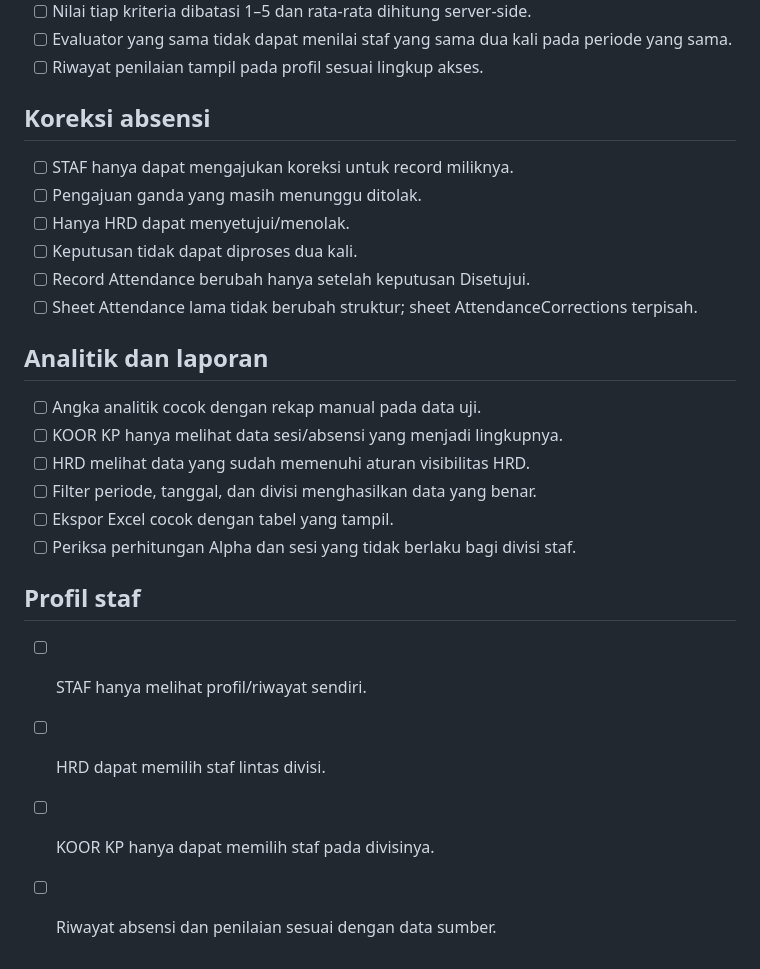
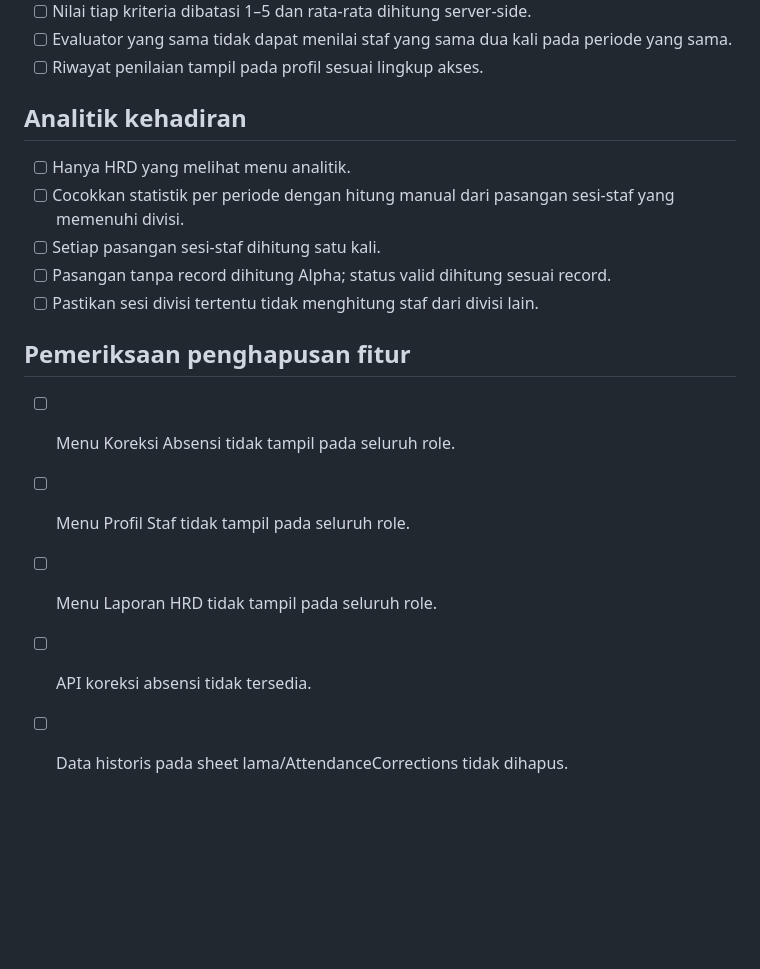
Before and after one commit to denisrohmansyah-cloud/NevAbsenku, a Markdown page: TESTING.md, the part around the change. GitHub-like rendering; blank space fills up the shorter version.

Commit message:
test: update checklist for removed features and analytics

```diff
--- a/TESTING.md
+++ b/TESTING.md
@@ -80,24 +80,16 @@ Checklist manual ringkas untuk setiap rilis NEV Absenku. Tandai hasil uji dan br
 - [ ] Evaluator yang sama tidak dapat menilai staf yang sama dua kali pada periode yang sama.
 - [ ] Riwayat penilaian tampil pada profil sesuai lingkup akses.
 
-## Koreksi absensi
-- [ ] STAF hanya dapat mengajukan koreksi untuk record miliknya.
-- [ ] Pengajuan ganda yang masih menunggu ditolak.
-- [ ] Hanya HRD dapat menyetujui/menolak.
-- [ ] Keputusan tidak dapat diproses dua kali.
-- [ ] Record Attendance berubah hanya setelah keputusan Disetujui.
-- [ ] Sheet Attendance lama tidak berubah struktur; sheet AttendanceCorrections terpisah.
+## Analitik kehadiran
+- [ ] Hanya HRD yang melihat menu analitik.
+- [ ] Cocokkan statistik per periode dengan hitung manual dari pasangan sesi-staf yang memenuhi divisi.
+- [ ] Setiap pasangan sesi-staf dihitung satu kali.
+- [ ] Pasangan tanpa record dihitung Alpha; status valid dihitung sesuai record.
+- [ ] Pastikan sesi divisi tertentu tidak menghitung staf dari divisi lain.
 
-## Analitik dan laporan
-- [ ] Angka analitik cocok dengan rekap manual pada data uji.
-- [ ] KOOR KP hanya melihat data sesi/absensi yang menjadi lingkupnya.
-- [ ] HRD melihat data yang sudah memenuhi aturan visibilitas HRD.
-- [ ] Filter periode, tanggal, dan divisi menghasilkan data yang benar.
-- [ ] Ekspor Excel cocok dengan tabel yang tampil.
-- [ ] Periksa perhitungan Alpha dan sesi yang tidak berlaku bagi divisi staf.
-
-## Profil staf
-- [ ] STAF hanya melihat profil/riwayat sendiri.
-- [ ] HRD dapat memilih staf lintas divisi.
-- [ ] KOOR KP hanya dapat memilih staf pada divisinya.
-- [ ] Riwayat absensi dan penilaian sesuai dengan data sumber.
+## Pemeriksaan penghapusan fitur
+- [ ] Menu Koreksi Absensi tidak tampil pada seluruh role.
+- [ ] Menu Profil Staf tidak tampil pada seluruh role.
+- [ ] Menu Laporan HRD tidak tampil pada seluruh role.
+- [ ] API koreksi absensi tidak tersedia.
+- [ ] Data historis pada sheet lama/AttendanceCorrections tidak dihapus.
```
